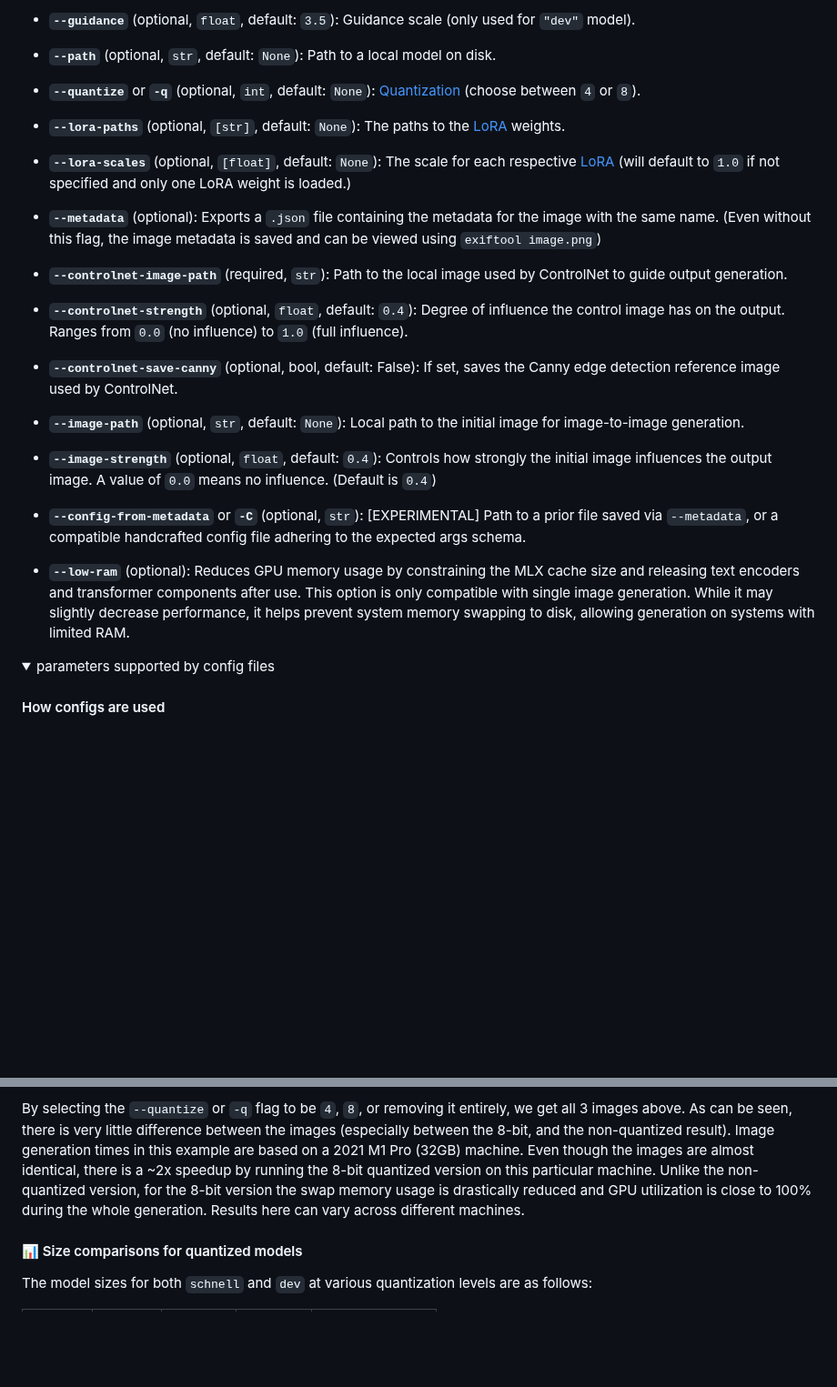
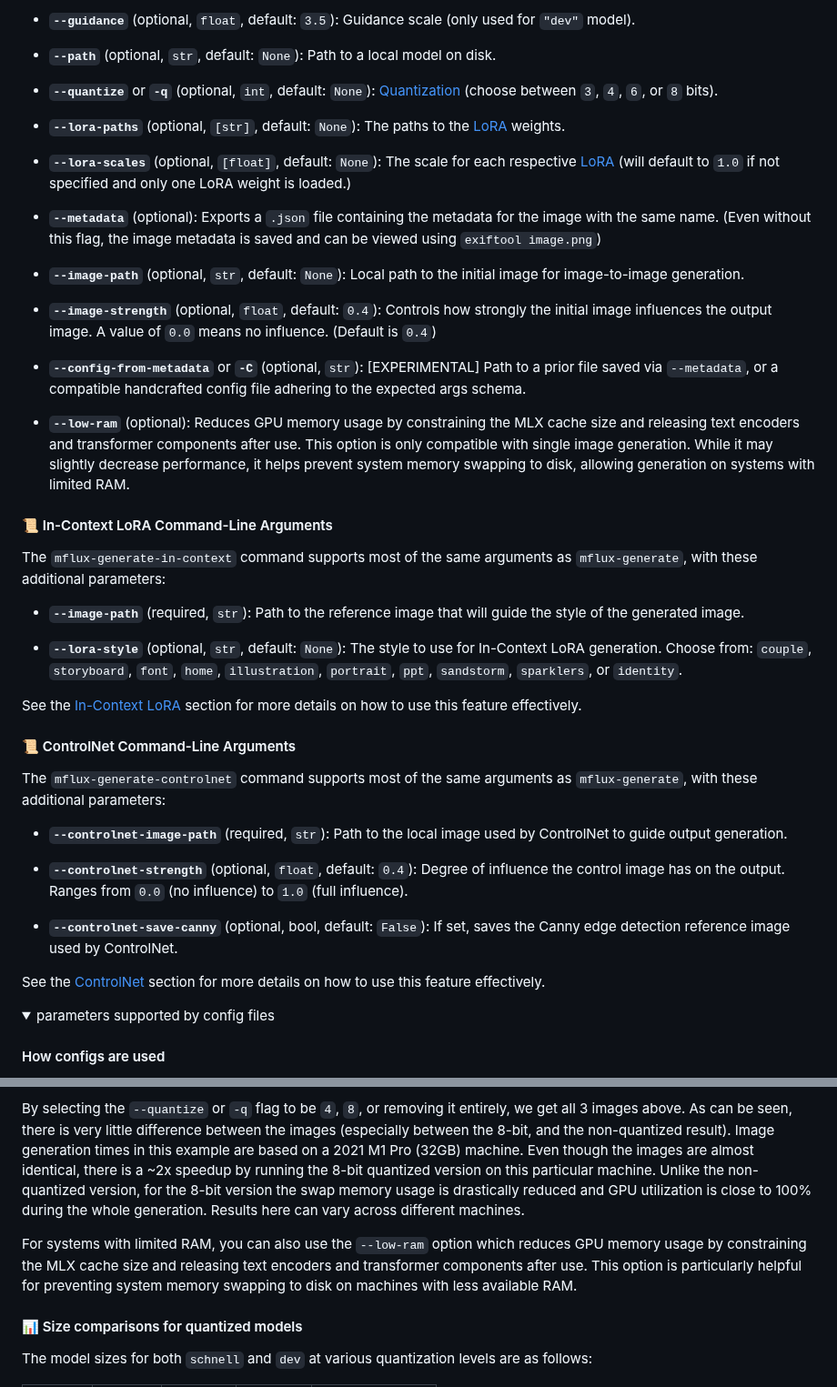
Before and after one commit to filipstrand/mflux, a Markdown page: README.md, 2 parts joined by grey strips. Shown at 91% size. Drawn GitHub-style; folded sections open; blank space fills up the shorter version.

```diff
--- a/README.md
+++ b/README.md
@@ -175,19 +176,13 @@ mflux-generate --model dev --prompt "Luxury food photograph" --steps 25 --seed 2
 
 - **`--path`** (optional, `str`, default: `None`): Path to a local model on disk.
 
-- **`--quantize`** or **`-q`** (optional, `int`, default: `None`): [Quantization](#%EF%B8%8F-quantization) (choose between `4` or `8`).
+- **`--quantize`** or **`-q`** (optional, `int`, default: `None`): [Quantization](#%EF%B8%8F-quantization) (choose between `3`, `4`, `6`, or `8` bits).
 
 - **`--lora-paths`** (optional, `[str]`, default: `None`): The paths to the [LoRA](#-LoRA) weights.
 
 - **`--lora-scales`** (optional, `[float]`, default: `None`): The scale for each respective [LoRA](#-LoRA) (will default to `1.0` if not specified and only one LoRA weight is loaded.)
 
 - **`--metadata`** (optional): Exports a `.json` file containing the metadata for the image with the same name. (Even without this flag, the image metadata is saved and can be viewed using `exiftool image.png`)
-
-- **`--controlnet-image-path`** (required, `str`): Path to the local image used by ControlNet to guide output generation.
-
-- **`--controlnet-strength`** (optional, `float`, default: `0.4`): Degree of influence the control image has on the output. Ranges from `0.0` (no influence) to `1.0` (full influence).
-
-- **`--controlnet-save-canny`** (optional, bool, default: False): If set, saves the Canny edge detection reference image used by ControlNet.
 
 - **`--image-path`** (optional, `str`, default: `None`): Local path to the initial image for image-to-image generation.
 
@@ -196,6 +191,28 @@ mflux-generate --model dev --prompt "Luxury food photograph" --steps 25 --seed 2
 - **`--config-from-metadata`** or **`-C`** (optional, `str`): [EXPERIMENTAL] Path to a prior file saved via `--metadata`, or a compatible handcrafted config file adhering to the expected args schema.
 
 - **`--low-ram`** (optional): Reduces GPU memory usage by constraining the MLX cache size and releasing text encoders and transformer components after use. This option is only compatible with single image generation. While it may slightly decrease performance, it helps prevent system memory swapping to disk, allowing generation on systems with limited RAM.
+
+#### 📜 In-Context LoRA Command-Line Arguments
+
+The `mflux-generate-in-context` command supports most of the same arguments as `mflux-generate`, with these additional parameters:
+
+- **`--image-path`** (required, `str`): Path to the reference image that will guide the style of the generated image.
+
+- **`--lora-style`** (optional, `str`, default: `None`): The style to use for In-Context LoRA generation. Choose from: `couple`, `storyboard`, `font`, `home`, `illustration`, `portrait`, `ppt`, `sandstorm`, `sparklers`, or `identity`.
+
+See the [In-Context LoRA](#-in-context-lora) section for more details on how to use this feature effectively.
+
+#### 📜 ControlNet Command-Line Arguments
+
+The `mflux-generate-controlnet` command supports most of the same arguments as `mflux-generate`, with these additional parameters:
+
+- **`--controlnet-image-path`** (required, `str`): Path to the local image used by ControlNet to guide output generation.
+
+- **`--controlnet-strength`** (optional, `float`, default: `0.4`): Degree of influence the control image has on the output. Ranges from `0.0` (no influence) to `1.0` (full influence).
+
+- **`--controlnet-save-canny`** (optional, bool, default: `False`): If set, saves the Canny edge detection reference image used by ControlNet.
+
+See the [ControlNet](#%EF%B8%8F-controlnet) section for more details on how to use this feature effectively.
 
 <details>
 <summary>parameters supported by config files</summary>
@@ -406,6 +423,8 @@ By selecting the `--quantize` or `-q` flag to be `4`, `8`, or removing it entire
 Image generation times in this example are based on a 2021 M1 Pro (32GB) machine. Even though the images are almost identical, there is a ~2x speedup by
 running the 8-bit quantized version on this particular machine. Unlike the non-quantized version, for the 8-bit version the swap memory usage is drastically reduced and GPU utilization is close to 100% during the whole generation. Results here can vary across different machines.
 
+For systems with limited RAM, you can also use the `--low-ram` option which reduces GPU memory usage by constraining the MLX cache size and releasing text encoders and transformer components after use. This option is particularly helpful for preventing system memory swapping to disk on machines with less available RAM.
+
 #### 📊 Size comparisons for quantized models
 
 The model sizes for both `schnell` and `dev` at various quantization levels are as follows:
```
Also changed, not shown: other parts of README.md (+27 -1 lines).
